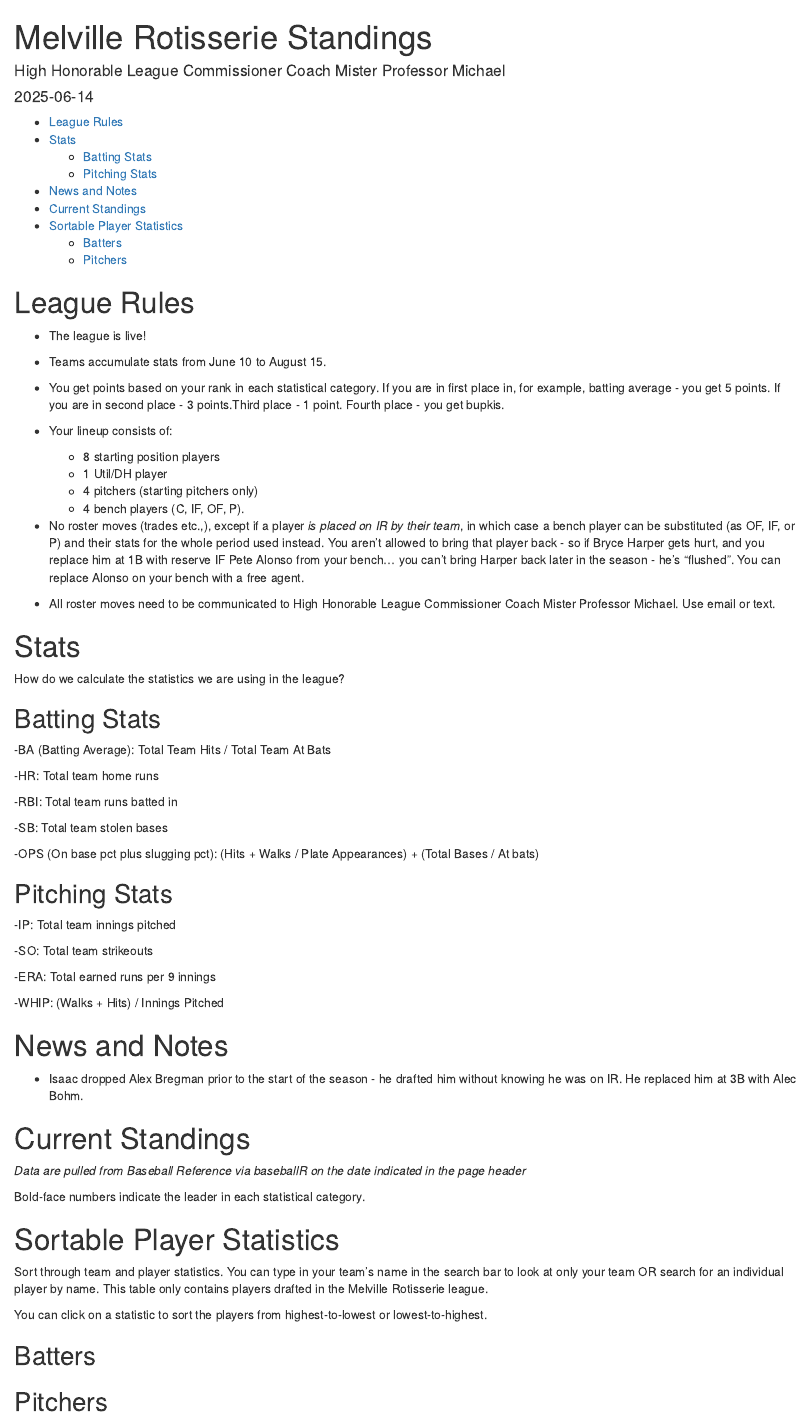
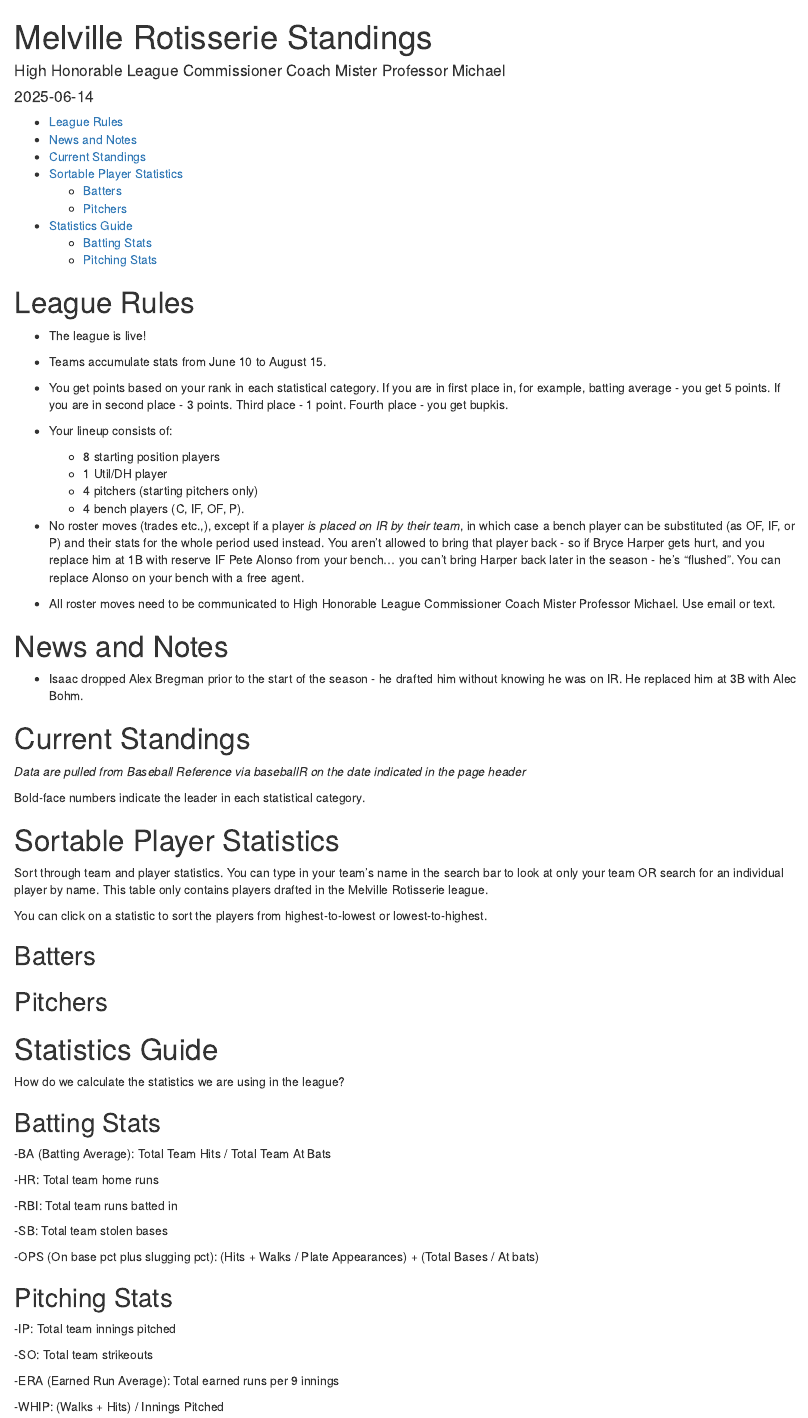
Before and after one commit to mafichman/melville_rotisserie, an R Markdown document (index.Rmd): the page in a window 1100 px wide, from its top. Rendered offline with R 4.5, knitr and Pandoc, with nearby package versions; the code chunks are not run, so their results and figures are left out.

Commit message:
update 2 june 16

````diff
--- a/R/clean_bbref_multi.R
+++ b/R/clean_bbref_multi.R
@@ -103,13 +103,19 @@ stats_pitching_points <- stats_pitching %>%
 
 # bind all stats, apply stat weighting formula
 
+# Added a case_when statement so that if two players are tied in a stat, they both get the higher point value
+# e.g. tied for first place, one arbitrarily gets sorted to 2nd.
+# Statement checks the lag value, if they are the same, player gets lag points
+
 all_stats <- rbind(stats_batting_points, stats_pitching_points) %>%
   group_by(Stat) %>%
   arrange(-points) %>%
   mutate(points = case_when(points == 4 ~ 5,
                             points == 3 ~ 3,
                             points == 2 ~ 1,
-                            points == 1 ~ 0))
+                            points == 1 ~ 0)) %>%
+  mutate(points = case_when(lag(value) == value ~ lag(points),
+                            .default = points))
 
 # Create a points table
 
--- a/index.Rmd
+++ b/index.Rmd
@@ -36,36 +36,9 @@ source("~/GitHub/Melville_Rotisserie/R/clean_bbref_multi.R")
   - 4 pitchers (starting pitchers only)
   - 4 bench players (C, IF, OF, P).
 
-
 - No roster moves (trades etc.,), except if a player *is placed on IR by their team*, in which case a bench player can be substituted (as OF, IF, or P) and their stats for the whole period used instead. You aren't allowed to bring that player back - so if Bryce Harper gets hurt, and you replace him at 1B with reserve IF Pete Alonso from your bench... you can't bring Harper back later in the season - he's "flushed". You can replace Alonso on your bench with a free agent.
 
 - All roster moves need to be communicated to High Honorable League Commissioner Coach Mister Professor Michael. Use email or text.
-
-# Stats
-
-How do we calculate the statistics we are using in the league?
-
-## Batting Stats
-
--BA (Batting Average): Total Team Hits / Total Team At Bats
-
--HR: Total team home runs
-
--RBI: Total team runs batted in
-
--SB: Total team stolen bases
-
--OPS (On base pct plus slugging pct): (Hits + Walks / Plate Appearances) + (Total Bases / At bats)
-
-## Pitching Stats
-
--IP: Total team innings pitched
-
--SO: Total team strikeouts
-
--ERA: Total earned runs per 9 innings
-
--WHIP: (Walks + Hits) / Innings Pitched
 
 # News and Notes
 
@@ -120,3 +93,30 @@ datatable(pitcher_roster %>%
           options = list(pageLength = 5))
 
 ```
+
+
+# Statistics Guide
+
+How do we calculate the statistics we are using in the league?
+
+## Batting Stats
+
+-BA (Batting Average): Total Team Hits / Total Team At Bats
+
+-HR: Total team home runs
+
+-RBI: Total team runs batted in
+
+-SB: Total team stolen bases
+
+-OPS (On base pct plus slugging pct): (Hits + Walks / Plate Appearances) + (Total Bases / At bats)
+
+## Pitching Stats
+
+-IP: Total team innings pitched
+
+-SO: Total team strikeouts
+
+-ERA (Earned Run Average): Total earned runs per 9 innings
+
+-WHIP: (Walks + Hits) / Innings Pitched
````
Also changed, not shown: index.html, index.Rmd (2 more changed lines).
